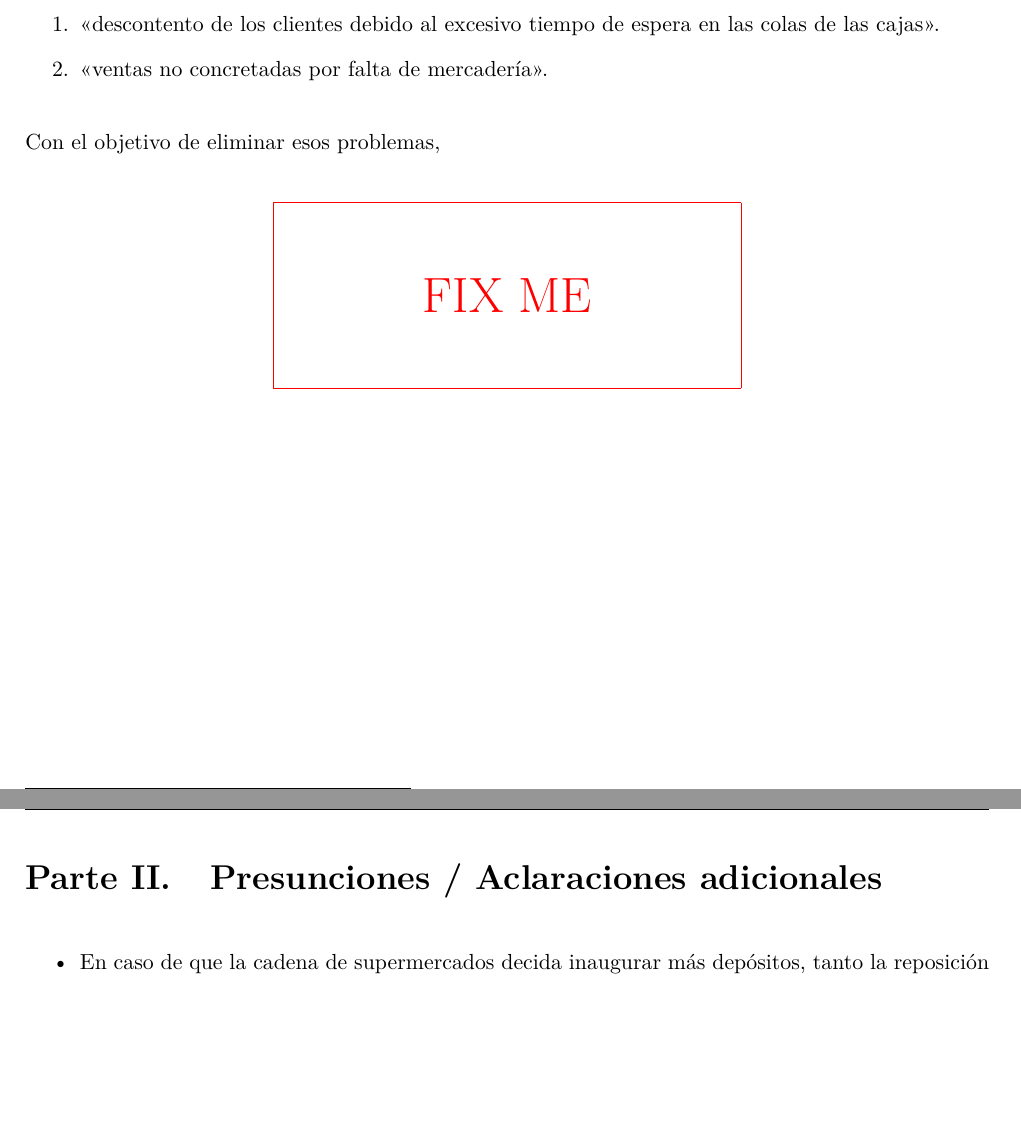
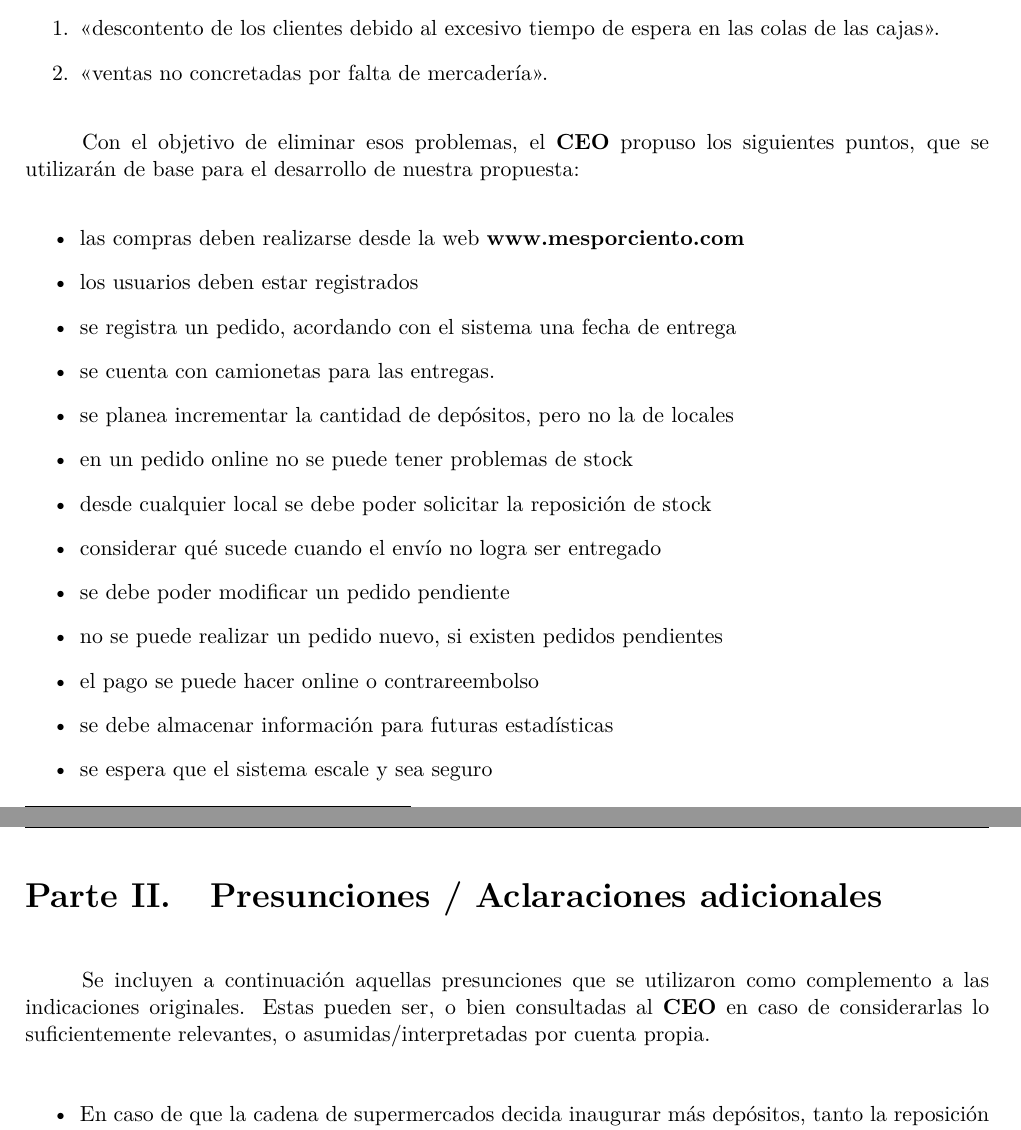
Before and after one commit to lbarrios/uba-dc-isw1_tp1, a LaTeX document (informe/informe.tex, which reads informe/introduccion.tex, informe/presunciones.tex): two parts of pages 3 and 4 of 10, joined at a grey line, cut so that both start at the same text, the shorter picture padded with empty space. Compiled offline with pdfLaTeX.

Commit message:
Terminada introducción

```diff
--- a/informe/introduccion.tex
+++ b/informe/introduccion.tex
@@ -30,6 +30,36 @@ disminuído:
   en las colas de las cajas>>.
   \item <<ventas no concretadas por falta de mercadería>>.
 \end{enumerate}
-Con el objetivo de eliminar esos problemas, \fixme
 
-% Completar aquí el contexto
+Con el objetivo de eliminar esos problemas, el \textbf{CEO} propuso los
+siguientes puntos, que se utilizarán de base para el desarrollo de nuestra
+propuesta:
+\begin{itemize}
+
+  \item las compras deben realizarse desde la web \textbf{www.mesporciento.com}
+
+  \item los usuarios deben estar registrados
+
+  \item se registra un pedido, acordando con el sistema una fecha de entrega
+
+  \item se cuenta con camionetas para las entregas.
+
+  \item se planea incrementar la cantidad de depósitos, pero no la de locales
+
+  \item en un pedido online no se puede tener problemas de stock
+
+  \item desde cualquier local se debe poder solicitar la reposición de stock
+
+  \item considerar qué sucede cuando el envío no logra ser entregado
+
+  \item se debe poder modificar un pedido pendiente
+
+  \item no se puede realizar un pedido nuevo, si existen pedidos pendientes
+
+  \item el pago se puede hacer online o contrareembolso
+
+  \item se debe almacenar información para futuras estadísticas
+
+  \item se espera que el sistema escale y sea seguro
+
+\end{itemize}
--- a/informe/presunciones.tex
+++ b/informe/presunciones.tex
@@ -6,6 +6,11 @@
 %--
 
 \section{Presunciones / Aclaraciones adicionales}
+
+Se incluyen a continuación aquellas presunciones que se utilizaron como
+complemento a las indicaciones originales. Estas pueden ser, o bien consultadas
+al \textbf{CEO} en caso de considerarlas lo suficientemente relevantes, o
+asumidas/interpretadas por cuenta propia.
 
 \begin{itemize}
 
```
Also changed, not shown: informe/header.sty (+2 -0 lines), informe/informe.pdf.
